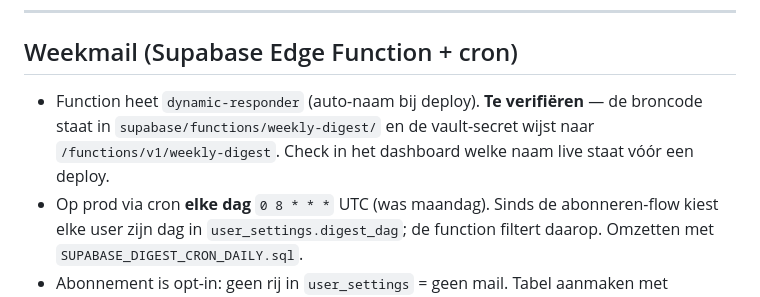
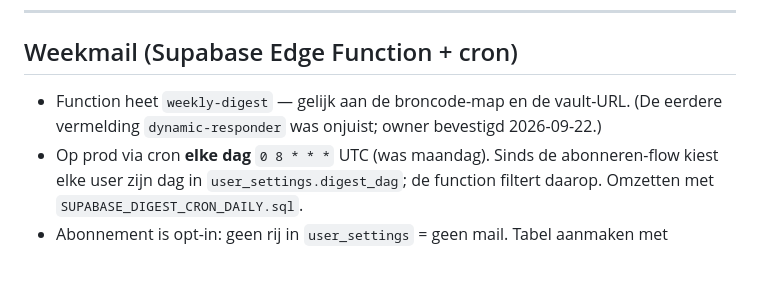
Before and after one commit to quaiongen/contactbeheer, a Markdown page: CLAUDE.md, the part around the change. Rendered like a GitHub page; blank space fills up the shorter version.

Commit message:
docs: function heet weekly-digest, niet dynamic-responder
Owner bevestigd. De broncode-map en de vault-URL zeiden dit al; alleen
CLAUDE.md week af.

Co-Authored-By: Claude Opus 5 (1M context) <noreply@anthropic.com>

```diff
--- a/CLAUDE.md
+++ b/CLAUDE.md
@@ -108,7 +108,7 @@ node --check js/lib.js && node --check js/app.js
 
 ## Weekmail (Supabase Edge Function + cron)
 
-- Function heet `dynamic-responder` (auto-naam bij deploy). **Te verifiëren** — de broncode staat in `supabase/functions/weekly-digest/` en de vault-secret wijst naar `/functions/v1/weekly-digest`. Check in het dashboard welke naam live staat vóór een deploy.
+- Function heet `weekly-digest` — gelijk aan de broncode-map en de vault-URL. (De eerdere vermelding `dynamic-responder` was onjuist; owner bevestigd 2026-09-22.)
 - Op prod via cron **elke dag** `0 8 * * *` UTC (was maandag). Sinds de abonneren-flow kiest elke user zijn dag in `user_settings.digest_dag`; de function filtert daarop. Omzetten met `SUPABASE_DIGEST_CRON_DAILY.sql`.
 - Abonnement is opt-in: geen rij in `user_settings` = geen mail. Tabel aanmaken met `SUPABASE_USER_SETTINGS.sql` vóór de function-deploy, anders faalt de function met HTTP 500.
 - Geen idempotentie: wie mid-week zijn `digest_dag` verzet krijgt die week twee mails. Bekende beperking.
```
